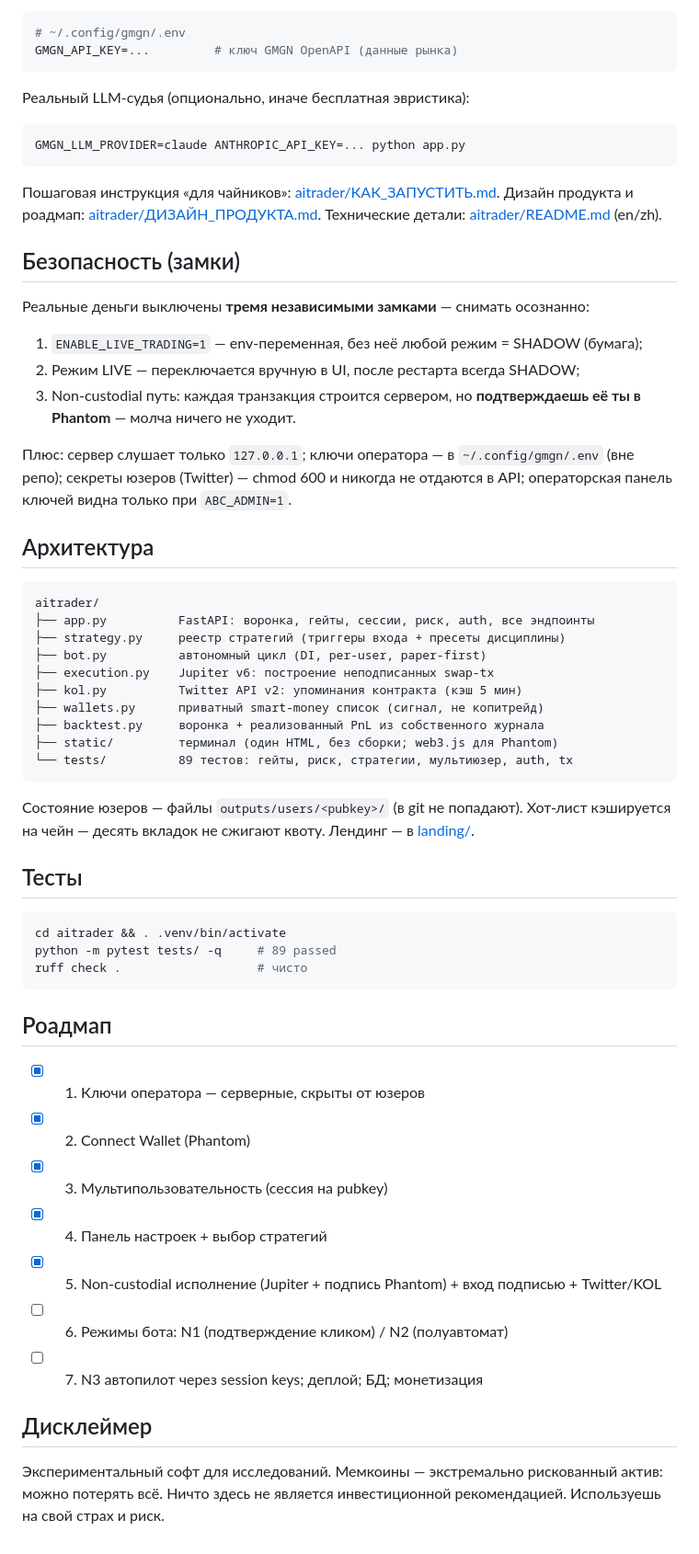
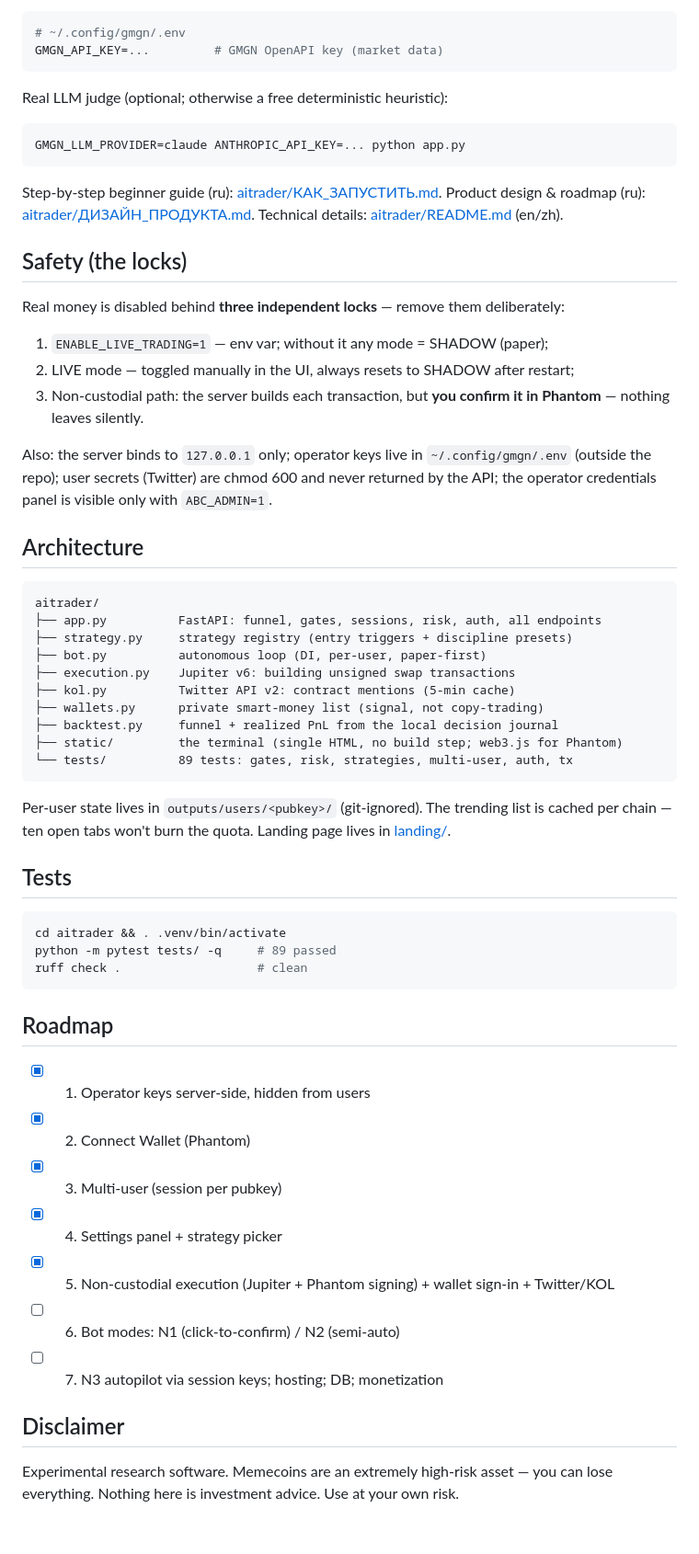
Before and after one commit to 0xNickdev/abc-, a Markdown page: README.md, the part around one of its changes. Shown at 92% size. GitHub-like rendering.

Commit message:
README in English
Co-Authored-By: Claude Fable 5 <noreply@anthropic.com>

````diff
--- a/README.md
+++ b/README.md
@@ -63,62 +61,62 @@ python app.py            # → http://127.0.0.1:8000
 
 ```bash
 # ~/.config/gmgn/.env
-GMGN_API_KEY=...         # ключ GMGN OpenAPI (данные рынка)
+GMGN_API_KEY=...         # GMGN OpenAPI key (market data)
 ```
 
-Реальный LLM-судья (опционально, иначе бесплатная эвристика):
+Real LLM judge (optional; otherwise a free deterministic heuristic):
 
 ```bash
 GMGN_LLM_PROVIDER=claude ANTHROPIC_API_KEY=... python app.py
 ```
 
-Пошаговая инструкция «для чайников»: [aitrader/КАК_ЗАПУСТИТЬ.md](aitrader/КАК_ЗАПУСТИТЬ.md). Дизайн продукта и роадмап: [aitrader/ДИЗАЙН_ПРОДУКТА.md](aitrader/ДИЗАЙН_ПРОДУКТА.md). Технические детали: [aitrader/README.md](aitrader/README.md) (en/zh).
+Step-by-step beginner guide (ru): [aitrader/КАК_ЗАПУСТИТЬ.md](aitrader/КАК_ЗАПУСТИТЬ.md). Product design & roadmap (ru): [aitrader/ДИЗАЙН_ПРОДУКТА.md](aitrader/ДИЗАЙН_ПРОДУКТА.md). Technical details: [aitrader/README.md](aitrader/README.md) (en/zh).
 
-## Безопасность (замки)
+## Safety (the locks)
 
-Реальные деньги выключены **тремя независимыми замками** — снимать осознанно:
+Real money is disabled behind **three independent locks** — remove them deliberately:
 
-1. `ENABLE_LIVE_TRADING=1` — env-переменная, без неё любой режим = SHADOW (бумага);
-2. Режим LIVE — переключается вручную в UI, после рестарта всегда SHADOW;
-3. Non-custodial путь: каждая транзакция строится сервером, но **подтверждаешь её ты в Phantom** — молча ничего не уходит.
+1. `ENABLE_LIVE_TRADING=1` — env var; without it any mode = SHADOW (paper);
+2. LIVE mode — toggled manually in the UI, always resets to SHADOW after restart;
+3. Non-custodial path: the server builds each transaction, but **you confirm it in Phantom** — nothing leaves silently.
 
-Плюс: сервер слушает только `127.0.0.1`; ключи оператора — в `~/.config/gmgn/.env` (вне репо); секреты юзеров (Twitter) — chmod 600 и никогда не отдаются в API; операторская панель ключей видна только при `ABC_ADMIN=1`.
+Also: the server binds to `127.0.0.1` only; operator keys live in `~/.config/gmgn/.env` (outside the repo); user secrets (Twitter) are chmod 600 and never returned by the API; the operator credentials panel is visible only with `ABC_ADMIN=1`.
 
-## Архитектура
+## Architecture
 
 ```
 aitrader/
-├── app.py          FastAPI: воронка, гейты, сессии, риск, auth, все эндпоинты
-├── strategy.py     реестр стратегий (триггеры входа + пресеты дисциплины)
-├── bot.py          автономный цикл (DI, per-user, paper-first)
-├── execution.py    Jupiter v6: построение неподписанных swap-tx
-├── kol.py          Twitter API v2: упоминания контракта (кэш 5 мин)
-├── wallets.py      приватный smart-money список (сигнал, не копитрейд)
-├── backtest.py     воронка + реализованный PnL из собственного журнала
-├── static/         терминал (один HTML, без сборки; web3.js для Phantom)
-└── tests/          89 тестов: гейты, риск, стратегии, мультиюзер, auth, tx
+├── app.py          FastAPI: funnel, gates, sessions, risk, auth, all endpoints
+├── strategy.py     strategy registry (entry triggers + discipline presets)
+├── bot.py          autonomous loop (DI, per-user, paper-first)
+├── execution.py    Jupiter v6: building unsigned swap transactions
+├── kol.py          Twitter API v2: contract mentions (5-min cache)
+├── wallets.py      private smart-money list (signal, not copy-trading)
+├── backtest.py     funnel + realized PnL from the local decision journal
+├── static/         the terminal (single HTML, no build step; web3.js for Phantom)
+└── tests/          89 tests: gates, risk, strategies, multi-user, auth, tx
 ```
 
-Состояние юзеров — файлы `outputs/users/<pubkey>/` (в git не попадают). Хот-лист кэшируется на чейн — десять вкладок не сжигают квоту. Лендинг — в [landing/](landing/).
+Per-user state lives in `outputs/users/<pubkey>/` (git-ignored). The trending list is cached per chain — ten open tabs won't burn the quota. Landing page lives in [landing/](landing/).
 
-## Тесты
+## Tests
 
 ```bash
 cd aitrader && . .venv/bin/activate
 python -m pytest tests/ -q     # 89 passed
-ruff check .                   # чисто
+ruff check .                   # clean
 ```
 
-## Роадмап
+## Roadmap
 
-- [x] 1. Ключи оператора — серверные, скрыты от юзеров
+- [x] 1. Operator keys server-side, hidden from users
 - [x] 2. Connect Wallet (Phantom)
-- [x] 3. Мультипользовательность (сессия на pubkey)
-- [x] 4. Панель настроек + выбор стратегий
-- [x] 5. Non-custodial исполнение (Jupiter + подпись Phantom) + вход подписью + Twitter/KOL
-- [ ] 6. Режимы бота: N1 (подтверждение кликом) / N2 (полуавтомат)
-- [ ] 7. N3 автопилот через session keys; деплой; БД; монетизация
+- [x] 3. Multi-user (session per pubkey)
+- [x] 4. Settings panel + strategy picker
+- [x] 5. Non-custodial execution (Jupiter + Phantom signing) + wallet sign-in + Twitter/KOL
+- [ ] 6. Bot modes: N1 (click-to-confirm) / N2 (semi-auto)
+- [ ] 7. N3 autopilot via session keys; hosting; DB; monetization
 
-## Дисклеймер
+## Disclaimer
 
-Экспериментальный софт для исследований. Мемкоины — экстремально рискованный актив: можно потерять всё. Ничто здесь не является инвестиционной рекомендацией. Используешь на свой страх и риск.
+Experimental research software. Memecoins are an extremely high-risk asset — you can lose everything. Nothing here is investment advice. Use at your own risk.
````
Also changed, not shown: other parts of README.md (+33 -35 lines).
